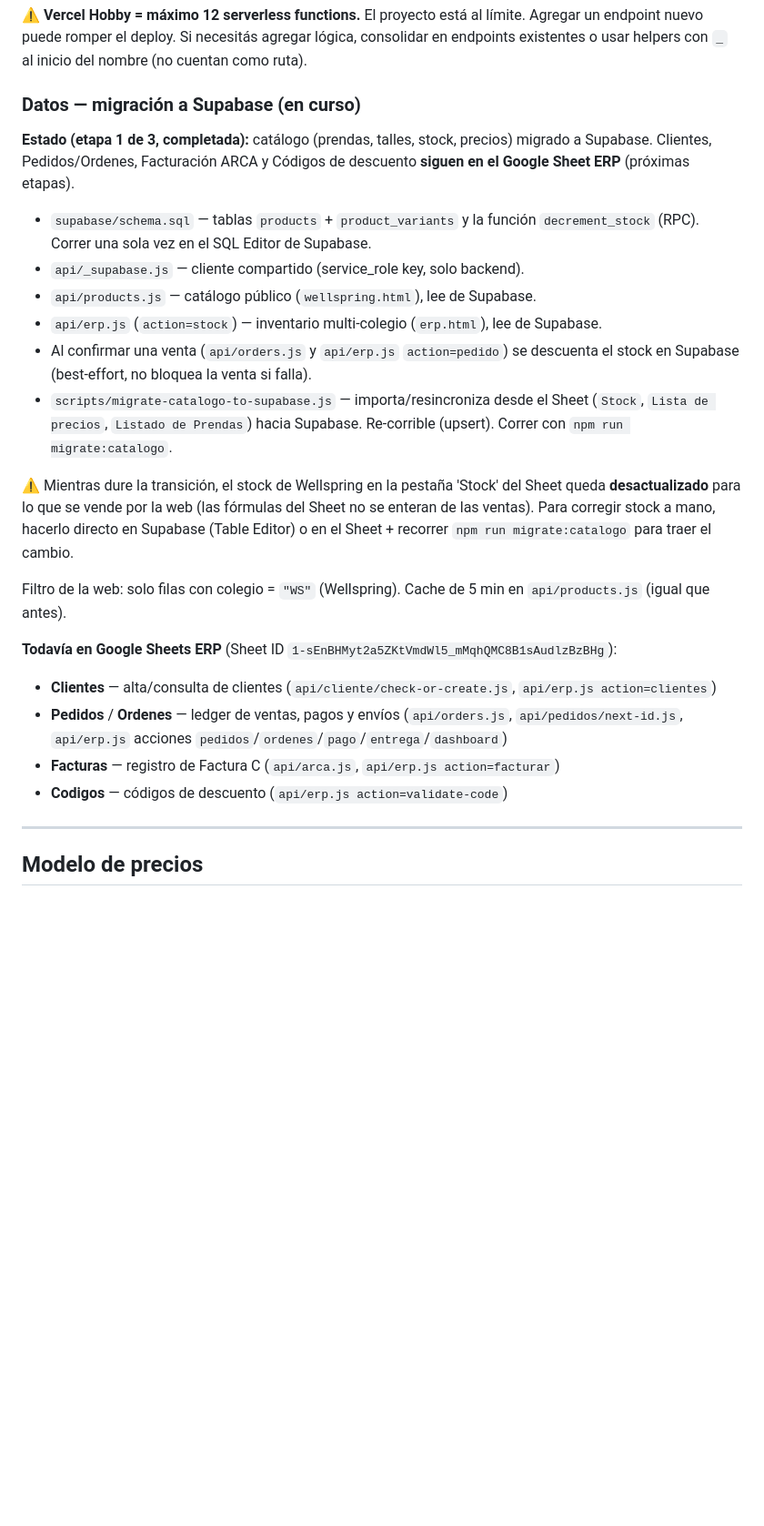
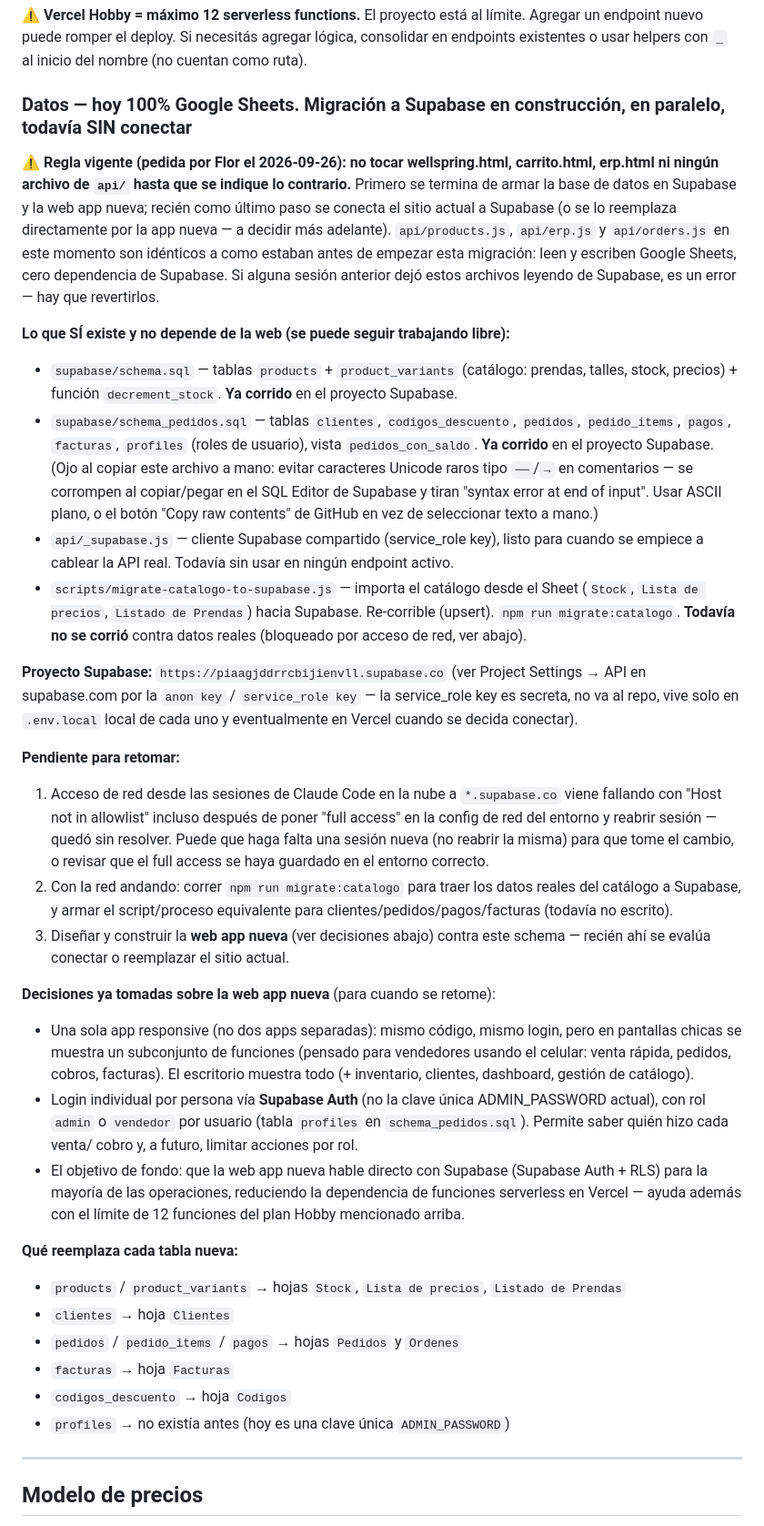
Before and after one commit to skyingenieria/nord-uniformes, a Markdown page: CLAUDE.md, the part around one of its changes. Shown at 91% size. GitHub-like rendering; blank space fills up the shorter version.

Commit message:
Actualizar CLAUDE.md: estado real de la migración a Supabase
Documenta para continuar en otra sesión:
- La web sigue 100% en Google Sheets, sin ninguna conexión a Supabase
  (regla explícita: no tocar wellspring.html/carrito.html/erp.html/api/
  hasta nuevo aviso).
- Qué se corrió ya en Supabase (schema.sql y schema_pedidos.sql) y qué
  falta (import real de datos, bloqueado por acceso de red desde las
  sesiones de Claude Code en la nube).
- Decisiones tomadas sobre la web app nueva: una sola app responsive con
  menos funciones en mobile, login individual por Supabase Auth con roles
  admin/vendedor, objetivo de hablar directo con Supabase para reducir
  funciones serverless en Vercel.
- Tabla de equivalencia hoja de Sheets -> tabla de Supabase.
- Nota sobre el bug de caracteres Unicode al pegar SQL en el editor de Supabase.

Co-Authored-By: Claude Sonnet 5 <noreply@anthropic.com>
Claude-Session: https://claude.ai/code/session_01BbvFqauGN9gNuJeHGhdRLy

```diff
--- a/CLAUDE.md
+++ b/CLAUDE.md
@@ -33,37 +33,77 @@ Desarrolladores: Fede (alonsofede93@gmail.com) y su novia (Flor).
 
 ⚠️ **Vercel Hobby = máximo 12 serverless functions.** El proyecto está al límite. Agregar un endpoint nuevo puede romper el deploy. Si necesitás agregar lógica, consolidar en endpoints existentes o usar helpers con `_` al inicio del nombre (no cuentan como ruta).
 
-### Datos — migración a Supabase (en curso)
+### Datos — hoy 100% Google Sheets. Migración a Supabase en construcción, en paralelo, todavía SIN conectar
 
-**Estado (etapa 1 de 3, completada):** catálogo (prendas, talles, stock, precios)
-migrado a Supabase. Clientes, Pedidos/Ordenes, Facturación ARCA y Códigos de
-descuento **siguen en el Google Sheet ERP** (próximas etapas).
+⚠️ **Regla vigente (pedida por Flor el 2026-09-26): no tocar wellspring.html,
+carrito.html, erp.html ni ningún archivo de `api/` hasta que se indique lo
+contrario.** Primero se termina de armar la base de datos en Supabase y la
+web app nueva; recién como último paso se conecta el sitio actual a Supabase
+(o se lo reemplaza directamente por la app nueva — a decidir más adelante).
+`api/products.js`, `api/erp.js` y `api/orders.js` en este momento son
+idénticos a como estaban antes de empezar esta migración: leen y escriben
+Google Sheets, cero dependencia de Supabase. Si alguna sesión anterior dejó
+estos archivos leyendo de Supabase, es un error — hay que revertirlos.
 
-- `supabase/schema.sql` — tablas `products` + `product_variants` y la función
-  `decrement_stock` (RPC). Correr una sola vez en el SQL Editor de Supabase.
-- `api/_supabase.js` — cliente compartido (service_role key, solo backend).
-- `api/products.js` — catálogo público (`wellspring.html`), lee de Supabase.
-- `api/erp.js` (`action=stock`) — inventario multi-colegio (`erp.html`), lee de Supabase.
-- Al confirmar una venta (`api/orders.js` y `api/erp.js` `action=pedido`) se
-  descuenta el stock en Supabase (best-effort, no bloquea la venta si falla).
-- `scripts/migrate-catalogo-to-supabase.js` — importa/resincroniza desde el
+**Lo que SÍ existe y no depende de la web (se puede seguir trabajando libre):**
+- `supabase/schema.sql` — tablas `products` + `product_variants` (catálogo:
+  prendas, talles, stock, precios) + función `decrement_stock`. **Ya corrido**
+  en el proyecto Supabase.
+- `supabase/schema_pedidos.sql` — tablas `clientes`, `codigos_descuento`,
+  `pedidos`, `pedido_items`, `pagos`, `facturas`, `profiles` (roles de
+  usuario), vista `pedidos_con_saldo`. **Ya corrido** en el proyecto Supabase.
+  (Ojo al copiar este archivo a mano: evitar caracteres Unicode raros tipo
+  `──`/`→` en comentarios — se corrompen al copiar/pegar en el SQL Editor de
+  Supabase y tiran "syntax error at end of input". Usar ASCII plano, o el
+  botón "Copy raw contents" de GitHub en vez de seleccionar texto a mano.)
+- `api/_supabase.js` — cliente Supabase compartido (service_role key), listo
+  para cuando se empiece a cablear la API real. Todavía sin usar en ningún
+  endpoint activo.
+- `scripts/migrate-catalogo-to-supabase.js` — importa el catálogo desde el
   Sheet (`Stock`, `Lista de precios`, `Listado de Prendas`) hacia Supabase.
-  Re-corrible (upsert). Correr con `npm run migrate:catalogo`.
+  Re-corrible (upsert). `npm run migrate:catalogo`. **Todavía no se corrió**
+  contra datos reales (bloqueado por acceso de red, ver abajo).
 
-⚠️ Mientras dure la transición, el stock de Wellspring en la pestaña 'Stock'
-del Sheet queda **desactualizado** para lo que se vende por la web (las
-fórmulas del Sheet no se enteran de las ventas). Para corregir stock a mano,
-hacerlo directo en Supabase (Table Editor) o en el Sheet + recorrer
-`npm run migrate:catalogo` para traer el cambio.
+**Proyecto Supabase:** `https://piaagjddrrcbijienvll.supabase.co` (ver
+Project Settings → API en supabase.com por la `anon key` / `service_role key`
+— la service_role key es secreta, no va al repo, vive solo en `.env.local`
+local de cada uno y eventualmente en Vercel cuando se decida conectar).
 
-Filtro de la web: solo filas con colegio = `"WS"` (Wellspring). Cache de 5 min
-en `api/products.js` (igual que antes).
+**Pendiente para retomar:**
+1. Acceso de red desde las sesiones de Claude Code en la nube a
+   `*.supabase.co` viene fallando con "Host not in allowlist" incluso
+   después de poner "full access" en la config de red del entorno y
+   reabrir sesión — quedó sin resolver. Puede que haga falta una sesión
+   nueva (no reabrir la misma) para que tome el cambio, o revisar que el
+   full access se haya guardado en el entorno correcto.
+2. Con la red andando: correr `npm run migrate:catalogo` para traer los
+   datos reales del catálogo a Supabase, y armar el script/proceso
+   equivalente para clientes/pedidos/pagos/facturas (todavía no escrito).
+3. Diseñar y construir la **web app nueva** (ver decisiones abajo) contra
+   este schema — recién ahí se evalúa conectar o reemplazar el sitio actual.
 
-**Todavía en Google Sheets ERP** (Sheet ID `1-sEnBHMyt2a5ZKtVmdWl5_mMqhQMC8B1sAudlzBzBHg`):
-- **Clientes** — alta/consulta de clientes (`api/cliente/check-or-create.js`, `api/erp.js action=clientes`)
-- **Pedidos** / **Ordenes** — ledger de ventas, pagos y envíos (`api/orders.js`, `api/pedidos/next-id.js`, `api/erp.js` acciones `pedidos`/`ordenes`/`pago`/`entrega`/`dashboard`)
-- **Facturas** — registro de Factura C (`api/arca.js`, `api/erp.js action=facturar`)
-- **Codigos** — códigos de descuento (`api/erp.js action=validate-code`)
+**Decisiones ya tomadas sobre la web app nueva** (para cuando se retome):
+- Una sola app responsive (no dos apps separadas): mismo código, mismo
+  login, pero en pantallas chicas se muestra un subconjunto de funciones
+  (pensado para vendedores usando el celular: venta rápida, pedidos,
+  cobros, facturas). El escritorio muestra todo (+ inventario, clientes,
+  dashboard, gestión de catálogo).
+- Login individual por persona vía **Supabase Auth** (no la clave única
+  ADMIN_PASSWORD actual), con rol `admin` o `vendedor` por usuario (tabla
+  `profiles` en `schema_pedidos.sql`). Permite saber quién hizo cada venta/
+  cobro y, a futuro, limitar acciones por rol.
+- El objetivo de fondo: que la web app nueva hable directo con Supabase
+  (Supabase Auth + RLS) para la mayoría de las operaciones, reduciendo la
+  dependencia de funciones serverless en Vercel — ayuda además con el límite
+  de 12 funciones del plan Hobby mencionado arriba.
+
+**Qué reemplaza cada tabla nueva:**
+- `products` / `product_variants` → hojas `Stock`, `Lista de precios`, `Listado de Prendas`
+- `clientes` → hoja `Clientes`
+- `pedidos` / `pedido_items` / `pagos` → hojas `Pedidos` y `Ordenes`
+- `facturas` → hoja `Facturas`
+- `codigos_descuento` → hoja `Codigos`
+- `profiles` → no existía antes (hoy es una clave única `ADMIN_PASSWORD`)
 
 ---
 
```
Also changed, not shown: other parts of CLAUDE.md (+5 -2 lines).
